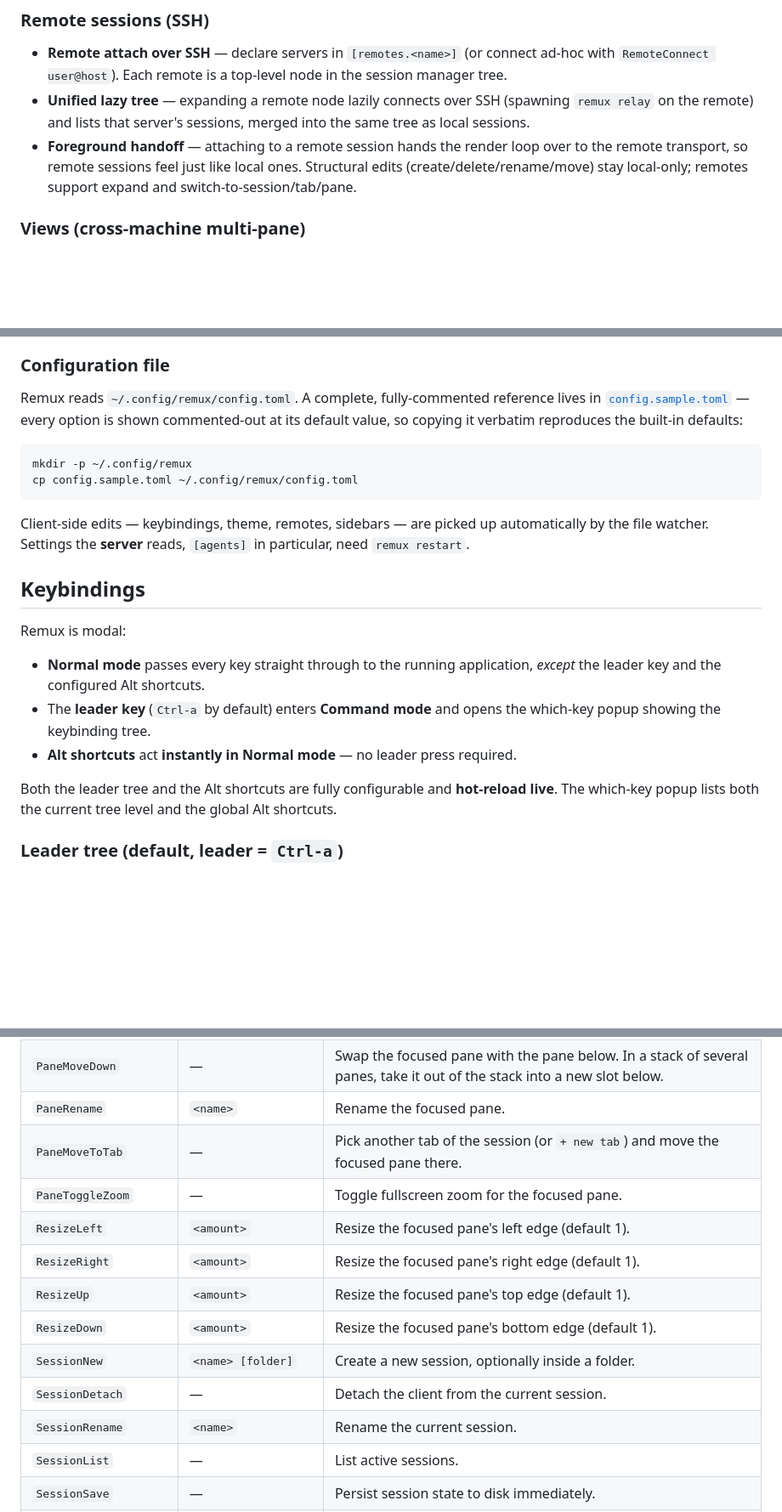
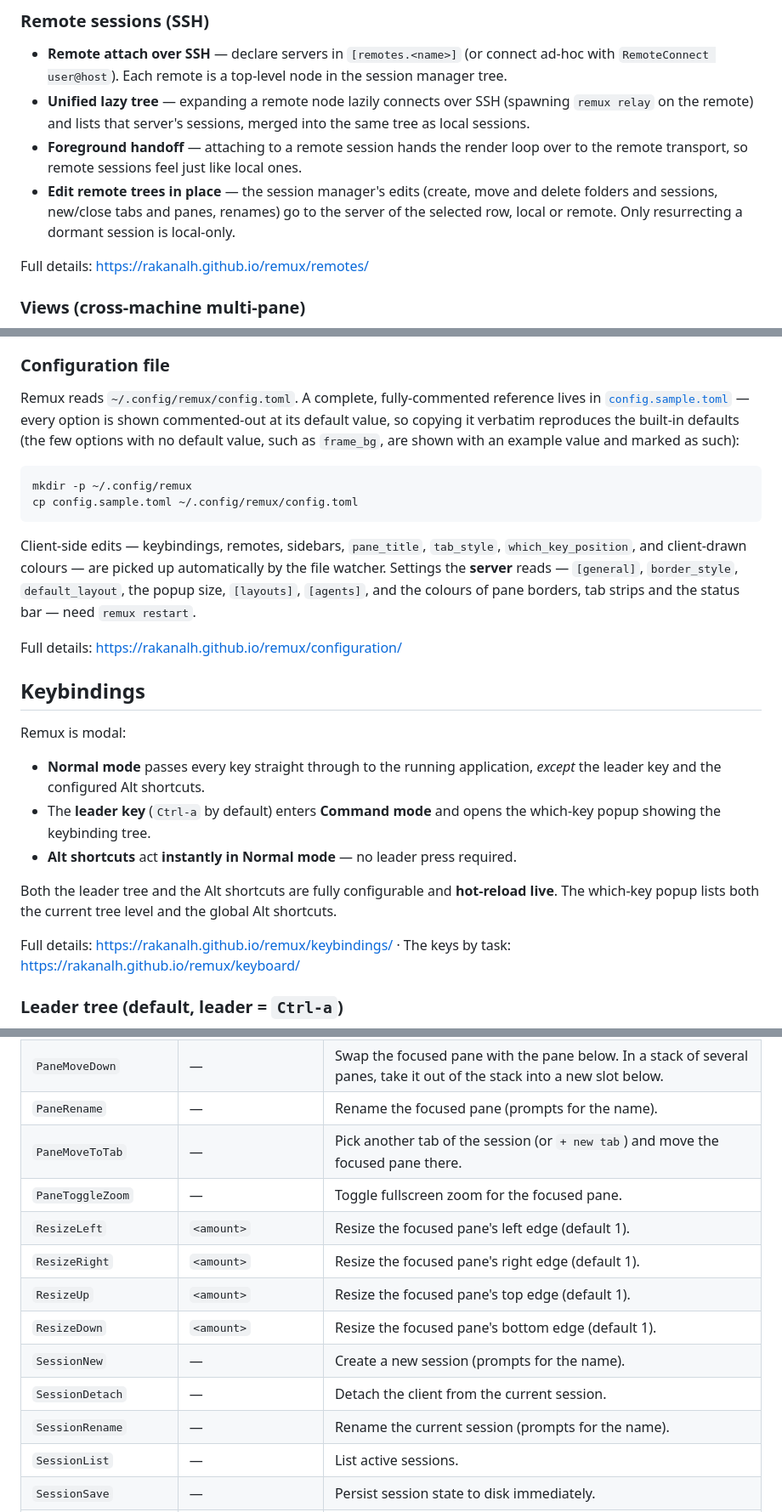
Before and after one commit to rakanalh/remux, a Markdown page: README.md, 3 parts joined by grey strips. Shown at 85% size. Drawn GitHub-style; blank space fills up the shorter version.

````diff
--- a/README.md
+++ b/README.md
@@ -98,7 +100,10 @@ The which-key popup after the leader, then `which_key_position = "centered"` and
 
 - **Remote attach over SSH** — declare servers in `[remotes.<name>]` (or connect ad-hoc with `RemoteConnect user@host`). Each remote is a top-level node in the session manager tree.
 - **Unified lazy tree** — expanding a remote node lazily connects over SSH (spawning `remux relay` on the remote) and lists that server's sessions, merged into the same tree as local sessions.
-- **Foreground handoff** — attaching to a remote session hands the render loop over to the remote transport, so remote sessions feel just like local ones. Structural edits (create/delete/rename/move) stay local-only; remotes support expand and switch-to-session/tab/pane.
+- **Foreground handoff** — attaching to a remote session hands the render loop over to the remote transport, so remote sessions feel just like local ones.
+- **Edit remote trees in place** — the session manager's edits (create, move and delete folders and sessions, new/close tabs and panes, renames) go to the server of the selected row, local or remote. Only resurrecting a dormant session is local-only.
+
+Full details: [https://rakanalh.github.io/remux/remotes/](https://rakanalh.github.io/remux/remotes/)
 
 ### Views (cross-machine multi-pane)
 
@@ -271,14 +290,16 @@ This is what makes an external file manager's opener hook work: point `NNN_OPENE
 
 ### Configuration file
 
-Remux reads `~/.config/remux/config.toml`. A complete, fully-commented reference lives in [`config.sample.toml`](config.sample.toml) — every option is shown commented-out at its default value, so copying it verbatim reproduces the built-in defaults:
+Remux reads `~/.config/remux/config.toml`. A complete, fully-commented reference lives in [`config.sample.toml`](config.sample.toml) — every option is shown commented-out at its default value, so copying it verbatim reproduces the built-in defaults (the few options with no default value, such as `frame_bg`, are shown with an example value and marked as such):
 
 ```bash
 mkdir -p ~/.config/remux
 cp config.sample.toml ~/.config/remux/config.toml
 ```
 
-Client-side edits — keybindings, theme, remotes, sidebars — are picked up automatically by the file watcher. Settings the **server** reads, `[agents]` in particular, need `remux restart`.
+Client-side edits — keybindings, remotes, sidebars, `pane_title`, `tab_style`, `which_key_position`, and client-drawn colours — are picked up automatically by the file watcher. Settings the **server** reads — `[general]`, `border_style`, `default_layout`, the popup size, `[layouts]`, `[agents]`, and the colours of pane borders, tab strips and the status bar — need `remux restart`.
+
+Full details: [https://rakanalh.github.io/remux/configuration/](https://rakanalh.github.io/remux/configuration/)
 
 ## Keybindings
 
@@ -289,6 +310,8 @@ Remux is modal:
 - **Alt shortcuts** act **instantly in Normal mode** — no leader press required.
 
 Both the leader tree and the Alt shortcuts are fully configurable and **hot-reload live**. The which-key popup lists both the current tree level and the global Alt shortcuts.
+
+Full details: [https://rakanalh.github.io/remux/keybindings/](https://rakanalh.github.io/remux/keybindings/) · The keys by task: [https://rakanalh.github.io/remux/keyboard/](https://rakanalh.github.io/remux/keyboard/)
 
 ### Leader tree (default, leader = `Ctrl-a`)
 
@@ -510,16 +540,16 @@ Every command below is a `RemuxCommand` recognised by the config parser and the
 | `PaneMoveRight` | — | Swap the focused pane with its right neighbour. In a stack of several panes, move it one place toward the stack's end; at the end, take it out of the stack into a new slot on the right. |
 | `PaneMoveUp` | — | Swap the focused pane with the pane above. In a stack of several panes, take it out of the stack into a new slot above. |
 | `PaneMoveDown` | — | Swap the focused pane with the pane below. In a stack of several panes, take it out of the stack into a new slot below. |
-| `PaneRename` | `<name>` | Rename the focused pane. |
+| `PaneRename` | — | Rename the focused pane (prompts for the name). |
 | `PaneMoveToTab` | — | Pick another tab of the session (or `+ new tab`) and move the focused pane there. |
 | `PaneToggleZoom` | — | Toggle fullscreen zoom for the focused pane. |
 | `ResizeLeft` | `<amount>` | Resize the focused pane's left edge (default 1). |
 | `ResizeRight` | `<amount>` | Resize the focused pane's right edge (default 1). |
 | `ResizeUp` | `<amount>` | Resize the focused pane's top edge (default 1). |
 | `ResizeDown` | `<amount>` | Resize the focused pane's bottom edge (default 1). |
-| `SessionNew` | `<name> [folder]` | Create a new session, optionally inside a folder. |
+| `SessionNew` | — | Create a new session (prompts for the name). |
 | `SessionDetach` | — | Detach the client from the current session. |
-| `SessionRename` | `<name>` | Rename the current session. |
+| `SessionRename` | — | Rename the current session (prompts for the name). |
 | `SessionList` | — | List active sessions. |
 | `SessionSave` | — | Persist session state to disk immediately. |
 | `FolderNew` | `<name>` | Create a new folder. |
````
Also changed, not shown: other parts of README.md (+46 -21 lines).
